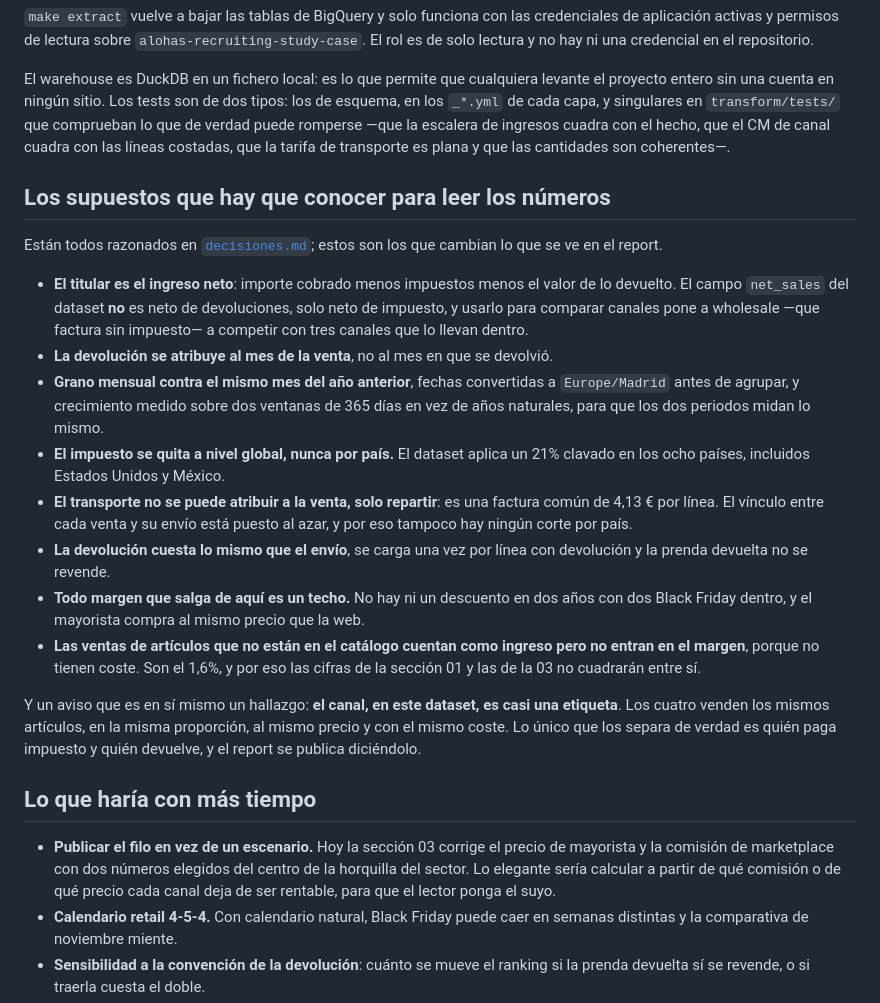
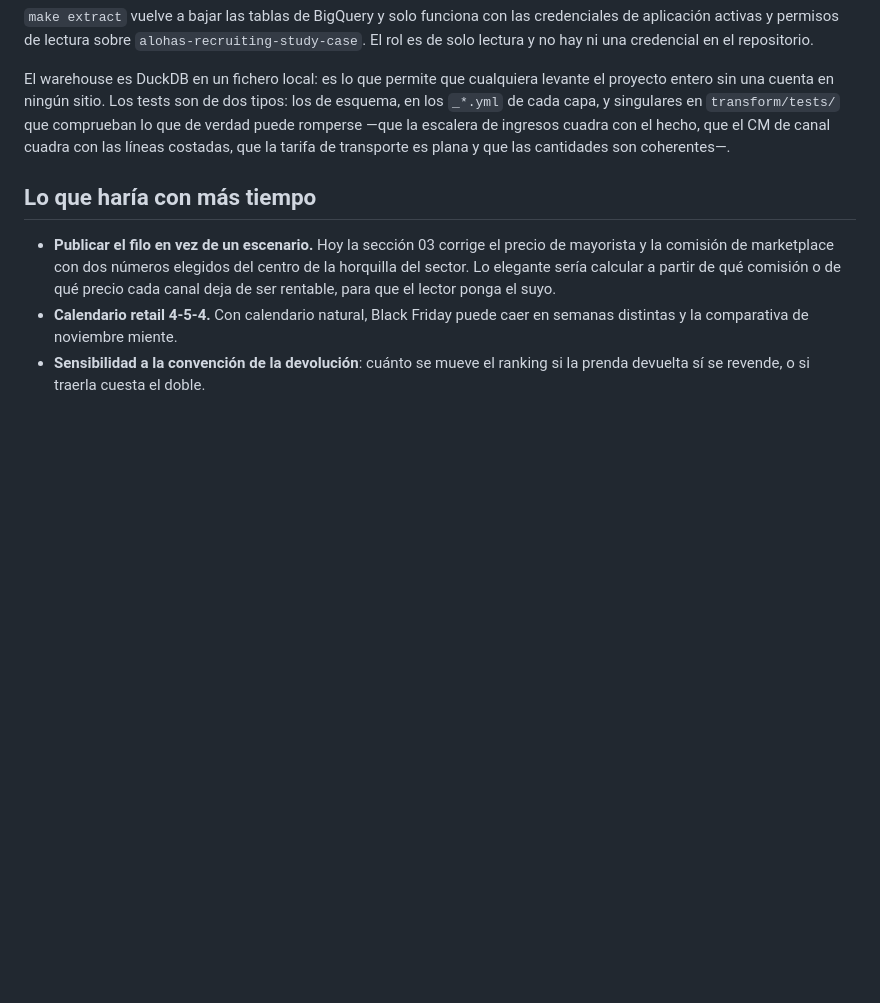
Before and after one commit to brianabascal/alohas_case_study_brian, a Markdown page: README.md, the part around the change. GitHub-like rendering; blank space fills up the shorter version.

```diff
--- a/README.md
+++ b/README.md
@@ -69,37 +69,6 @@ de ingresos cuadra con el hecho, que el CM de canal cuadra con las líneas
 costadas, que la tarifa de transporte es plana y que las cantidades son
 coherentes—.
 
-## Los supuestos que hay que conocer para leer los números
-
-Están todos razonados en [`decisiones.md`](decisiones.md); estos son los que
-cambian lo que se ve en el report.
-
-- **El titular es el ingreso neto**: importe cobrado menos impuestos menos el valor
-  de lo devuelto. El campo `net_sales` del dataset **no** es neto de devoluciones,
-  solo neto de impuesto, y usarlo para comparar canales pone a wholesale —que
-  factura sin impuesto— a competir con tres canales que lo llevan dentro.
-- **La devolución se atribuye al mes de la venta**, no al mes en que se devolvió.
-- **Grano mensual contra el mismo mes del año anterior**, fechas convertidas a
-  `Europe/Madrid` antes de agrupar, y crecimiento medido sobre dos ventanas de 365
-  días en vez de años naturales, para que los dos periodos midan lo mismo.
-- **El impuesto se quita a nivel global, nunca por país.** El dataset aplica un 21%
-  clavado en los ocho países, incluidos Estados Unidos y México.
-- **El transporte no se puede atribuir a la venta, solo repartir**: es una factura
-  común de 4,13 € por línea. El vínculo entre cada venta y su envío está puesto al
-  azar, y por eso tampoco hay ningún corte por país.
-- **La devolución cuesta lo mismo que el envío**, se carga una vez por línea con
-  devolución y la prenda devuelta no se revende.
-- **Todo margen que salga de aquí es un techo.** No hay ni un descuento en dos años
-  con dos Black Friday dentro, y el mayorista compra al mismo precio que la web.
-- **Las ventas de artículos que no están en el catálogo cuentan como ingreso pero
-  no entran en el margen**, porque no tienen coste. Son el 1,6%, y por eso las
-  cifras de la sección 01 y las de la 03 no cuadrarán entre sí.
-
-Y un aviso que es en sí mismo un hallazgo: **el canal, en este dataset, es casi una
-etiqueta**. Los cuatro venden los mismos artículos, en la misma proporción, al
-mismo precio y con el mismo coste. Lo único que los separa de verdad es quién paga
-impuesto y quién devuelve, y el report se publica diciéndolo.
-
 ## Lo que haría con más tiempo
 
 - **Publicar el filo en vez de un escenario.** Hoy la sección 03 corrige el precio
```
